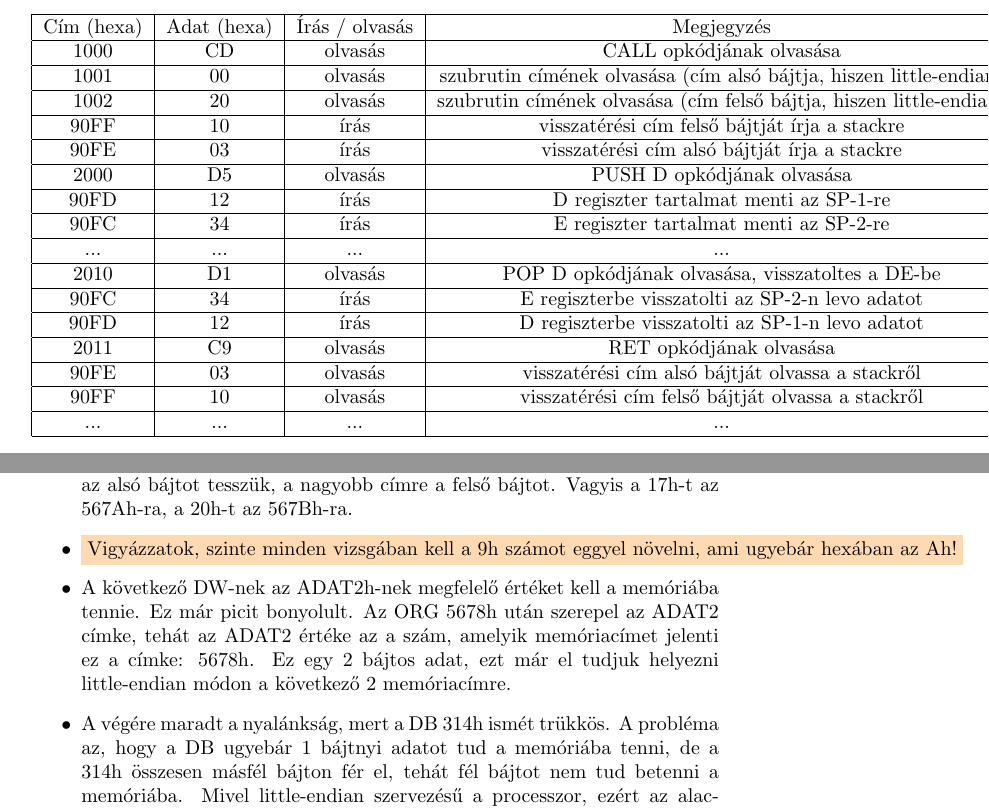
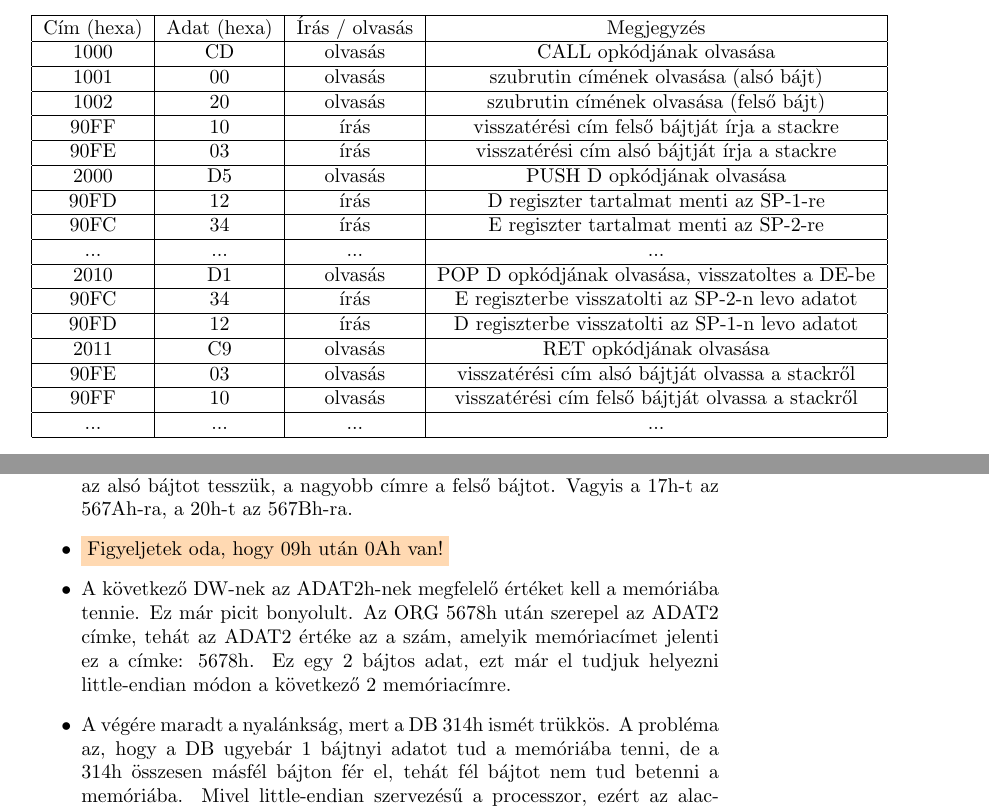
Before and after one commit to bme-notes/digit2, a LaTeX document (digitalis_technika_2_jegyzet.tex): two parts of pages 12 and 14 of 14, joined at a grey line, cut so that both start at the same text. The pictures show the PDF file digitalis_technika_2_jegyzet.pdf that the author committed with the source.

Commit message:
formatting

```diff
--- a/digitalis_technika_2_jegyzet.tex
+++ b/digitalis_technika_2_jegyzet.tex
@@ -177,12 +177,12 @@ RET ; visszateres a szubrutinbol
 \end{lstlisting}
 A program futása során a következő adatok lesznek a memória- és a címsínen:
 \begin{center}
-\begin{tabular}{ |c|c|c|c| }
+\begin{tabular}{ |c|c|c|l| }
  \hline
  Cím (hexa) & Adat (hexa) & Írás / olvasás & Megjegyzés \\ \hline
  1200 & CD & olvasás & CALL opkódjának olvasása \\ \hline
- 1201 & 00 & olvasás & szubrutin címének olvasása (cím alsó bájtja, hiszen little-endian) \\ \hline
- 1202 & 50 & olvasás & szubrutin címének olvasása (cím felső bájtja, hiszen little-endian) \\ \hline
+ 1201 & 00 & olvasás & szubrutin címének olvasása (alsó bájt) \\ \hline
+ 1202 & 50 & olvasás & szubrutin címének olvasása (felső bájt) \\ \hline
  90FF & 12 & írás & visszatérési cím felső bájtját írja a stackre \\ \hline
  90FE & 03 & írás & visszatérési cím alsó bájtját írja a stackre \\ \hline
  5000 & DB & olvasás & IN opkódjának olvasása \\ \hline
@@ -272,8 +273,8 @@ A program futása során a következő adatok lesznek a memória- és a címsín
  \hline
  Cím (hexa) & Adat (hexa) & Írás / olvasás & Megjegyzés \\ \hline
  1000 & CD & olvasás & CALL opkódjának olvasása \\ \hline
- 1001 & 00 & olvasás & szubrutin címének olvasása (cím alsó bájtja, hiszen little-endian) \\ \hline
- 1002 & 20 & olvasás & szubrutin címének olvasása (cím felső bájtja, hiszen little-endian) \\ \hline
+ 1001 & 00 & olvasás & szubrutin címének olvasása (alsó bájt) \\ \hline
+ 1002 & 20 & olvasás & szubrutin címének olvasása (felső bájt) \\ \hline
  90FF & 10 & írás & visszatérési cím felső bájtját írja a stackre \\ \hline
  90FE & 03 & írás & visszatérési cím alsó bájtját írja a stackre \\ \hline
  2000 & D5 & olvasás & PUSH D opkódjának olvasása \\ \hline
@@ -343,7 +343,7 @@ Ez mind szép és jó, na de miért ez a megoldás? Vegyük sorra, hogy mi és m
 	\item \colorbox{orange!30}{A DS után szereplő számnak megfelelő bájtot foglalunk le iniciaizálás nélkül.}
 	\item a DW mivel 2 bájtot helyez el, ezért 2 memóriacímre fog adatot tenni. Címfolytosan csináljuk ezt, mert nem volt újabb ORG vagy ilyesmi, ami ezen változtatna.
 	\item A 2017h-t kell elhelyezni a memóriában. Ez könnyű, hiszen ez pont 2 bájt, vagyis semmi trükk. Mivel little-endian a processzor, ezért a kisebb címre az alsó bájtot tesszük, a nagyobb címre a felső bájtot. Vagyis a 17h-t az 567Ah-ra, a 20h-t az 567Bh-ra.
-	\item \colorbox{orange!30}{Vigyázzatok, szinte minden vizsgában kell a 9h számot eggyel növelni, ami ugyebár hexában az Ah!}
+	\item \colorbox{orange!30}{Figyeljetek oda, hogy 09h után 0Ah van!}
 	\item A következő DW-nek az ADAT2h-nek megfelelő értéket kell a memóriába tennie. Ez már picit bonyolult. Az ORG 5678h után szerepel az ADAT2 címke, tehát az ADAT2 értéke az a szám, amelyik memóriacímet jelenti ez a címke: 5678h. Ez egy 2 bájtos adat, ezt már el tudjuk helyezni little-endian módon a következő 2 memóriacímre.
 	\item A végére maradt a nyalánkság, mert a DB 314h ismét trükkös. A probléma az, hogy a DB ugyebár 1 bájtnyi adatot tud a memóriába tenni, de a 314h összesen másfél bájton fér el, tehát fél bájtot nem tud betenni a memóriába. Mivel little-endian szervezésű a processzor, ezért az alacsonyabbik bájtot (a másfél bájtos adatból) elhelyezi a megfelelő címre, a maradék részet pedig levágja, ami nem fér el 1 bájton, tehát a felső fél bájtot).
 \end{itemize}
```
Also changed, not shown: digitalis_technika_2_jegyzet.pdf, digitalis_technika_2_jegyzet.tex (14 more changed lines).
